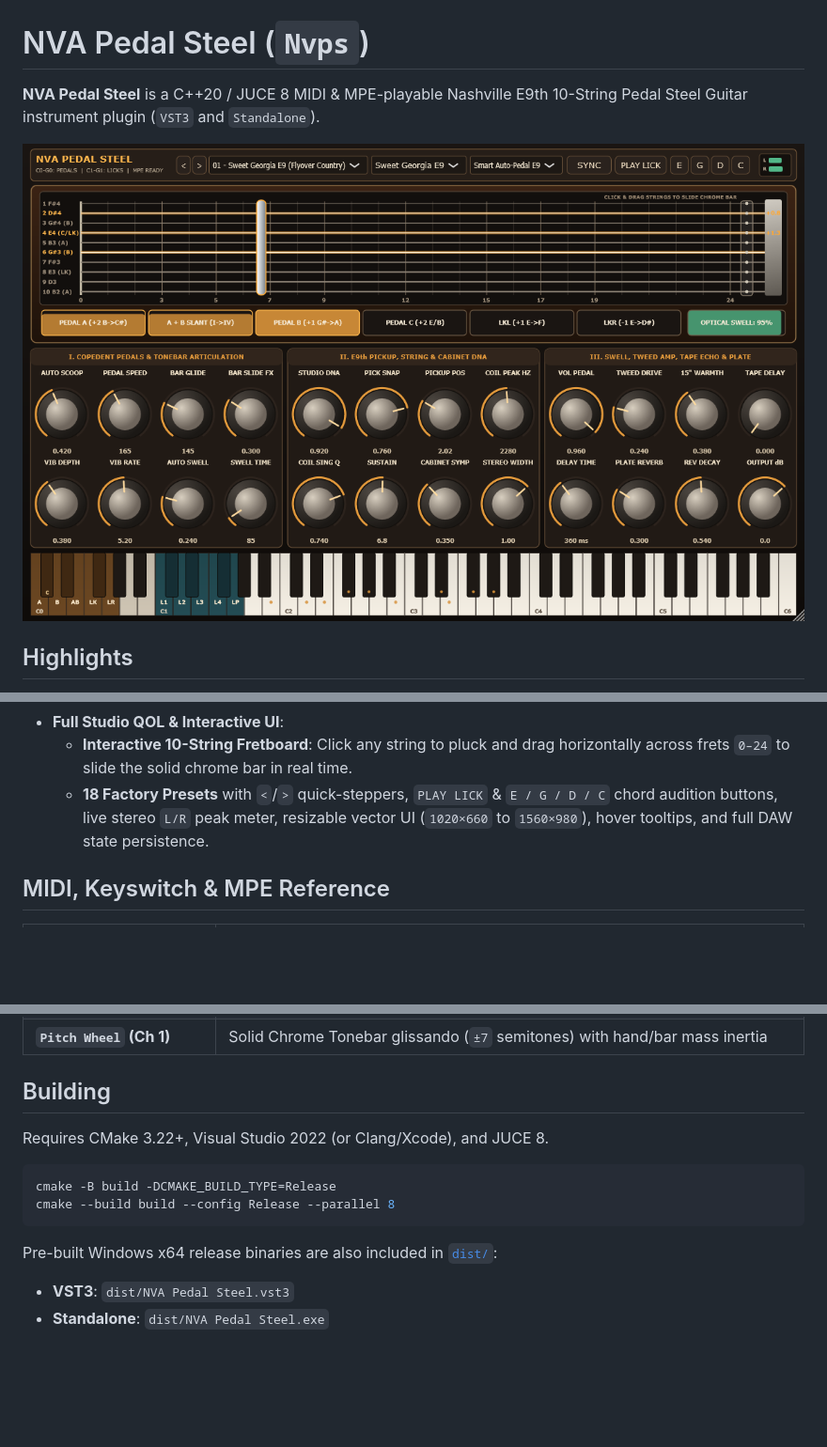
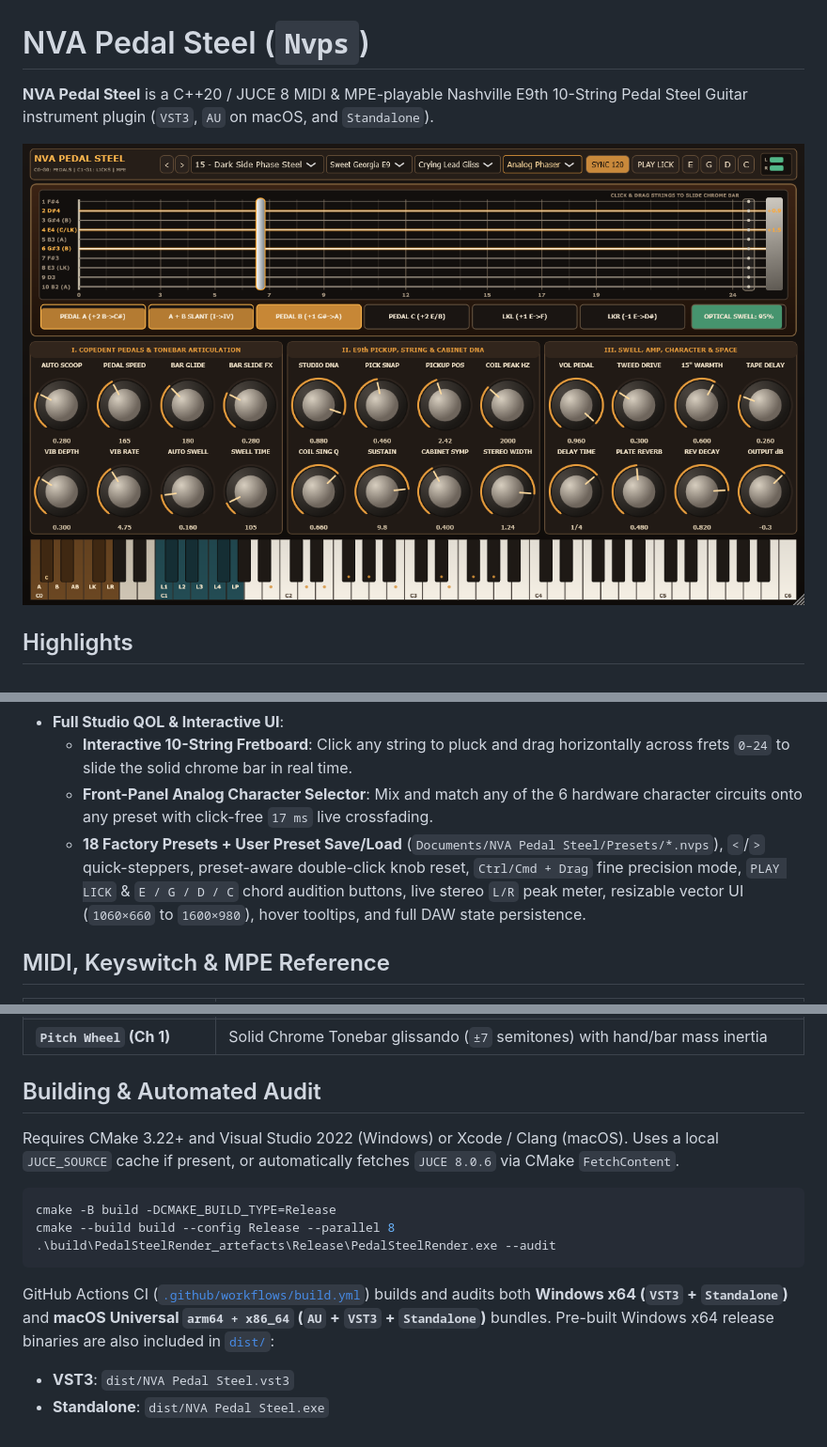
Before and after one commit to joshemve/nva_pedal_steel, a Markdown page: README.md, 3 parts joined by grey strips. Shown at 94% size. GitHub-like rendering; pictures changed too: renders/ui_screenshot.png; blank space fills up the shorter version.

Commit message:
v1.1.0: Front-panel FX Character selector, User Presets, Smart Knobs, CI & Deep DSP/Thread Audit

````diff
--- a/README.md
+++ b/README.md
@@ -1,6 +1,6 @@
 # NVA Pedal Steel (`Nvps`)
 
-**NVA Pedal Steel** is a C++20 / JUCE 8 MIDI & MPE-playable Nashville E9th 10-String Pedal Steel Guitar instrument plugin (`VST3` and `Standalone`).
+**NVA Pedal Steel** is a C++20 / JUCE 8 MIDI & MPE-playable Nashville E9th 10-String Pedal Steel Guitar instrument plugin (`VST3`, `AU` on macOS, and `Standalone`).
 
 ![NVA Pedal Steel UI](renders/ui_screenshot.png)
 
@@ -23,7 +23,8 @@
   - Dedicated first-principles hardware modeling for modern Indie, R&B, Space-Rock, and Psych-Soul production alongside classic studio steel: **Tascam 424 4-Track Cassette** (`3.45 kHz` 4-pole tape roll-off + dual-capstan wow/flutter + dynamic preamp sag), **Coles 4038 Ribbon + Teletronix LA-2A Opto Velvet** (plush `215 Hz` chest + modulated Lexicon reverb pre-delay), **4-Stage Script Phase 90 / Uni-Vibe Analog Optical Phaser** (`0.24 Hz` *Dark Side* twin-notch sweep + Hiwatt Class-A tube warmth), **Accutronics 3-Spring Tank Drip + Deep Fender Vibrolux Optical Bias Tremolo**, **24 dB/oct `1.35 kHz` Resampled Alt-R&B Underwater Filter**, and **Boss VB-2 `1.55 Hz` Analog Pitch Vibrato + Stereo CE-2 + 12AX7 Tube Honey**.
 - **Full Studio QOL & Interactive UI**:
   - **Interactive 10-String Fretboard**: Click any string to pluck and drag horizontally across frets `0–24` to slide the solid chrome bar in real time.
-  - **18 Factory Presets** with `<`/`>` quick-steppers, `PLAY LICK` & `E / G / D / C` chord audition buttons, live stereo `L/R` peak meter, resizable vector UI (`1020×660` to `1560×980`), hover tooltips, and full DAW state persistence.
+  - **Front-Panel Analog Character Selector**: Mix and match any of the 6 hardware character circuits onto any preset with click-free `17 ms` live crossfading.
+  - **18 Factory Presets + User Preset Save/Load** (`Documents/NVA Pedal Steel/Presets/*.nvps`), `<`/`>` quick-steppers, preset-aware double-click knob reset, `Ctrl/Cmd + Drag` fine precision mode, `PLAY LICK` & `E / G / D / C` chord audition buttons, live stereo `L/R` peak meter, resizable vector UI (`1060×660` to `1600×980`), hover tooltips, and full DAW state persistence.
 
 ## MIDI, Keyswitch & MPE Reference
 
@@ -39,15 +40,16 @@
 | **`CC 65 / 66 / 67 / 68 / 69`** | Continuous **Pedal A / Pedal B / Pedal C / LKL / LKR** control |
 | **`Pitch Wheel` (Ch 1)** | Solid Chrome Tonebar glissando (`±7` semitones) with hand/bar mass inertia |
 
-## Building
+## Building & Automated Audit
 
-Requires CMake 3.22+, Visual Studio 2022 (or Clang/Xcode), and JUCE 8.
+Requires CMake 3.22+ and Visual Studio 2022 (Windows) or Xcode / Clang (macOS). Uses a local `JUCE_SOURCE` cache if present, or automatically fetches `JUCE 8.0.6` via CMake `FetchContent`.
 
 ```powershell
 cmake -B build -DCMAKE_BUILD_TYPE=Release
 cmake --build build --config Release --parallel 8
+.\build\PedalSteelRender_artefacts\Release\PedalSteelRender.exe --audit
 ```
 
-Pre-built Windows x64 release binaries are also included in [`dist/`](dist/):
+GitHub Actions CI ([`.github/workflows/build.yml`](.github/workflows/build.yml)) builds and audits both **Windows x64 (`VST3` + `Standalone`)** and **macOS Universal `arm64 + x86_64` (`AU` + `VST3` + `Standalone`)** bundles. Pre-built Windows x64 release binaries are also included in [`dist/`](dist/):
 - **VST3**: `dist/NVA Pedal Steel.vst3`
 - **Standalone**: `dist/NVA Pedal Steel.exe`
````
Also changed, not shown: 11 other files.
